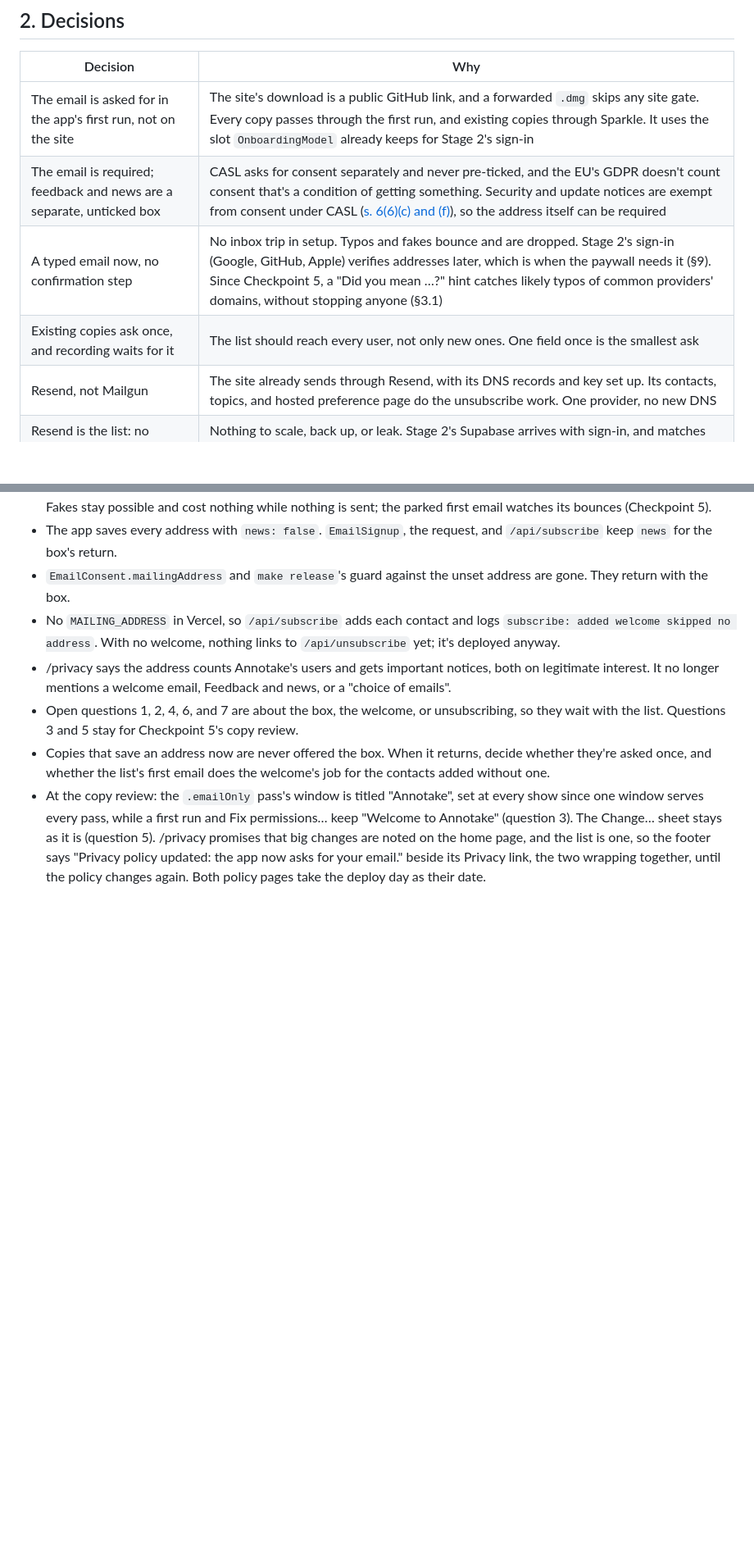
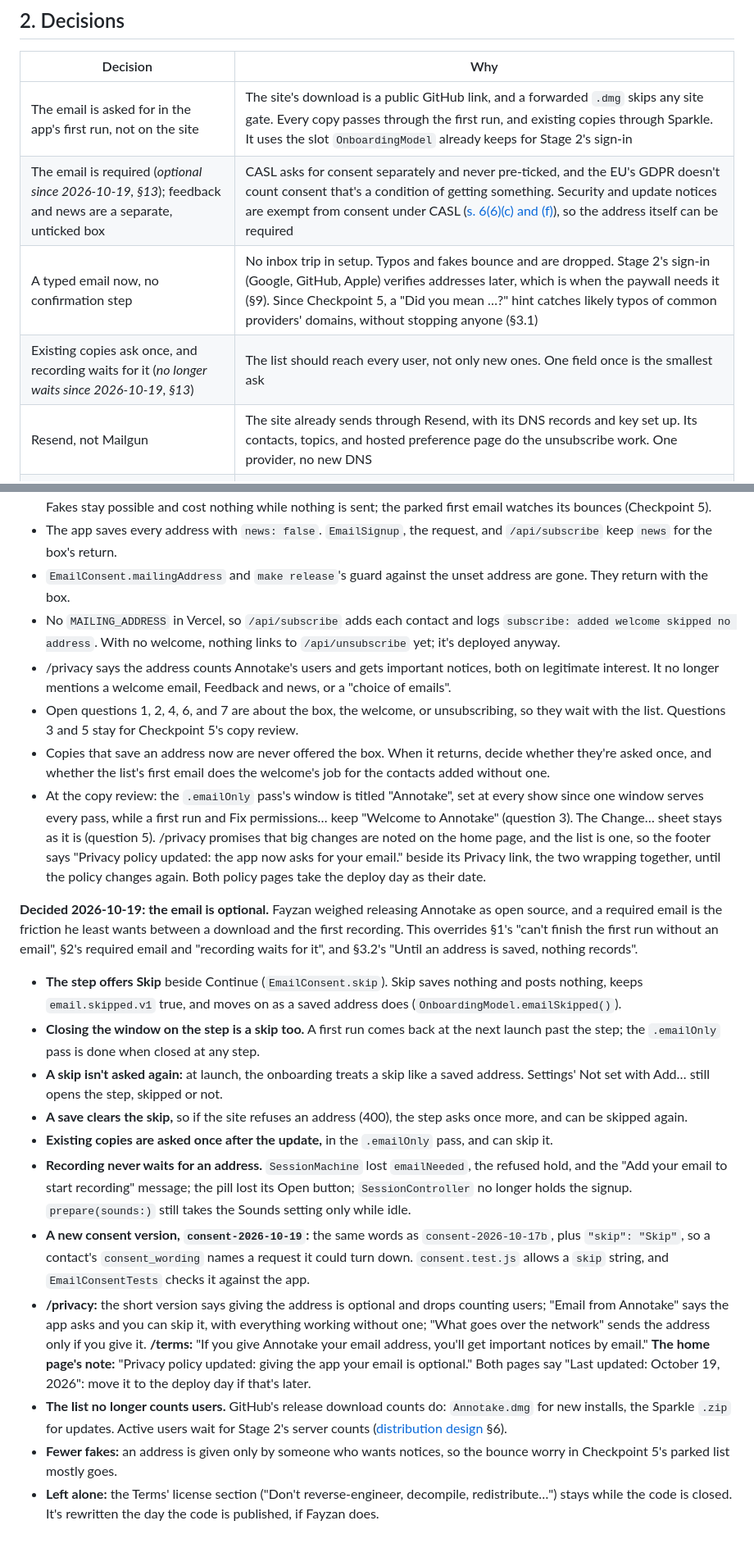
Before and after one commit to fayzan123/annotake, a Markdown page: docs/plans/2026-10-15-email-list-design.md, 2 parts joined by grey strips. Shown at 82% size. Rendered like a GitHub page; blank space fills up the shorter version.

```diff
--- a/docs/plans/2026-10-15-email-list-design.md
+++ b/docs/plans/2026-10-15-email-list-design.md
@@ -24,9 +26,9 @@
 | Decision | Why |
 |---|---|
 | The email is asked for in the app's first run, not on the site | The site's download is a public GitHub link, and a forwarded `.dmg` skips any site gate. Every copy passes through the first run, and existing copies through Sparkle. It uses the slot `OnboardingModel` already keeps for Stage 2's sign-in |
-| The email is required; feedback and news are a separate, unticked box | CASL asks for consent separately and never pre-ticked, and the EU's GDPR doesn't count consent that's a condition of getting something. Security and update notices are exempt from consent under CASL ([s. 6(6)(c) and (f)](https://laws-lois.justice.gc.ca/eng/acts/E-1.6/FullText.html)), so the address itself can be required |
+| The email is required (*optional since 2026-10-19, §13*); feedback and news are a separate, unticked box | CASL asks for consent separately and never pre-ticked, and the EU's GDPR doesn't count consent that's a condition of getting something. Security and update notices are exempt from consent under CASL ([s. 6(6)(c) and (f)](https://laws-lois.justice.gc.ca/eng/acts/E-1.6/FullText.html)), so the address itself can be required |
 | A typed email now, no confirmation step | No inbox trip in setup. Typos and fakes bounce and are dropped. Stage 2's sign-in (Google, GitHub, Apple) verifies addresses later, which is when the paywall needs it (§9). Since Checkpoint 5, a "Did you mean …?" hint catches likely typos of common providers' domains, without stopping anyone (§3.1) |
-| Existing copies ask once, and recording waits for it | The list should reach every user, not only new ones. One field once is the smallest ask |
+| Existing copies ask once, and recording waits for it (*no longer waits since 2026-10-19, §13*) | The list should reach every user, not only new ones. One field once is the smallest ask |
 | Resend, not Mailgun | The site already sends through Resend, with its DNS records and key set up. Its contacts, topics, and hosted preference page do the unsubscribe work. One provider, no new DNS |
 | Resend is the list: no database of our own | Nothing to scale, back up, or leak. Stage 2's Supabase arrives with sign-in, and matches contacts by email |
 | Two topics: **Important notices** and **Feedback and news** | People can drop the second and keep the first, or leave both. Resend shows a topic page from every broadcast's unsubscribe link |
@@ -469,3 +471,16 @@ Made in the build (Task 3 for the site, Task 10 for the rest):
 - Open questions 1, 2, 4, 6, and 7 are about the box, the welcome, or unsubscribing, so they wait with the list. Questions 3 and 5 stay for Checkpoint 5's copy review.
 - Copies that save an address now are never offered the box. When it returns, decide whether they're asked once, and whether the list's first email does the welcome's job for the contacts added without one.
 - At the copy review: the `.emailOnly` pass's window is titled "Annotake", set at every show since one window serves every pass, while a first run and Fix permissions… keep "Welcome to Annotake" (question 3). The Change… sheet stays as it is (question 5). /privacy promises that big changes are noted on the home page, and the list is one, so the footer says "Privacy policy updated: the app now asks for your email." beside its Privacy link, the two wrapping together, until the policy changes again. Both policy pages take the deploy day as their date.
+
+**Decided 2026-10-19: the email is optional.** Fayzan weighed releasing Annotake as open source, and a required email is the friction he least wants between a download and the first recording. This overrides §1's "can't finish the first run without an email", §2's required email and "recording waits for it", and §3.2's "Until an address is saved, nothing records".
+- **The step offers Skip** beside Continue (`EmailConsent.skip`). Skip saves nothing and posts nothing, keeps `email.skipped.v1` true, and moves on as a saved address does (`OnboardingModel.emailSkipped()`).
+- **Closing the window on the step is a skip too.** A first run comes back at the next launch past the step; the `.emailOnly` pass is done when closed at any step.
+- **A skip isn't asked again:** at launch, the onboarding treats a skip like a saved address. Settings' Not set with Add… still opens the step, skipped or not.
+- **A save clears the skip,** so if the site refuses an address (400), the step asks once more, and can be skipped again.
+- **Existing copies are asked once after the update,** in the `.emailOnly` pass, and can skip it.
+- **Recording never waits for an address.** `SessionMachine` lost `emailNeeded`, the refused hold, and the "Add your email to start recording" message; the pill lost its Open button; `SessionController` no longer holds the signup. `prepare(sounds:)` still takes the Sounds setting only while idle.
+- **A new consent version, `consent-2026-10-19`:** the same words as `consent-2026-10-17b`, plus `"skip": "Skip"`, so a contact's `consent_wording` names a request it could turn down. `consent.test.js` allows a `skip` string, and `EmailConsentTests` checks it against the app.
+- **/privacy:** the short version says giving the address is optional and drops counting users; "Email from Annotake" says the app asks and you can skip it, with everything working without one; "What goes over the network" sends the address only if you give it. **/terms:** "If you give Annotake your email address, you'll get important notices by email." **The home page's note:** "Privacy policy updated: giving the app your email is optional." Both pages say "Last updated: October 19, 2026": move it to the deploy day if that's later.
+- **The list no longer counts users.** GitHub's release download counts do: `Annotake.dmg` for new installs, the Sparkle `.zip` for updates. Active users wait for Stage 2's server counts ([distribution design](2026-09-30-distribution-design.md) §6).
+- **Fewer fakes:** an address is given only by someone who wants notices, so the bounce worry in Checkpoint 5's parked list mostly goes.
+- **Left alone:** the Terms' license section ("Don't reverse-engineer, decompile, redistribute…") stays while the code is closed. It's rewritten the day the code is published, if Fayzan does.
```
Also changed, not shown: other parts of docs/plans/2026-10-15-email-list-design.md (+6 -4 lines), docs/checkpoints.md (+9 -7 lines), docs/plans/README.md (+2 -1 lines).
